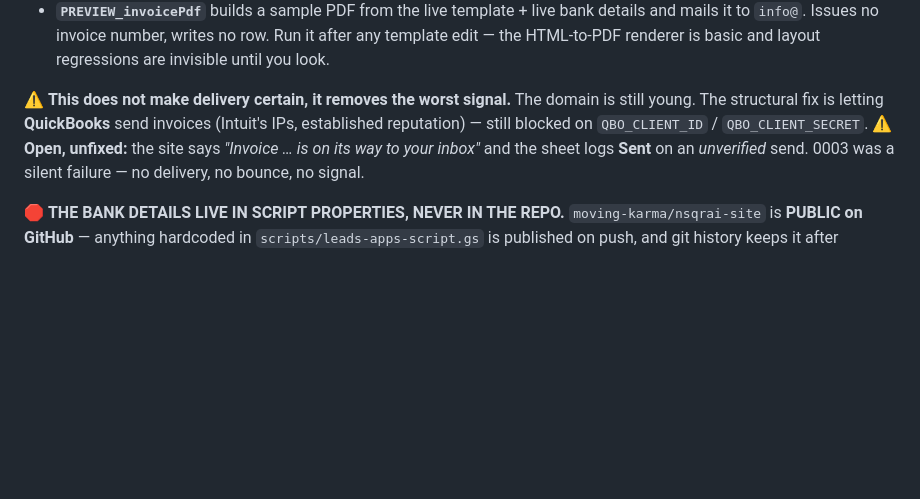
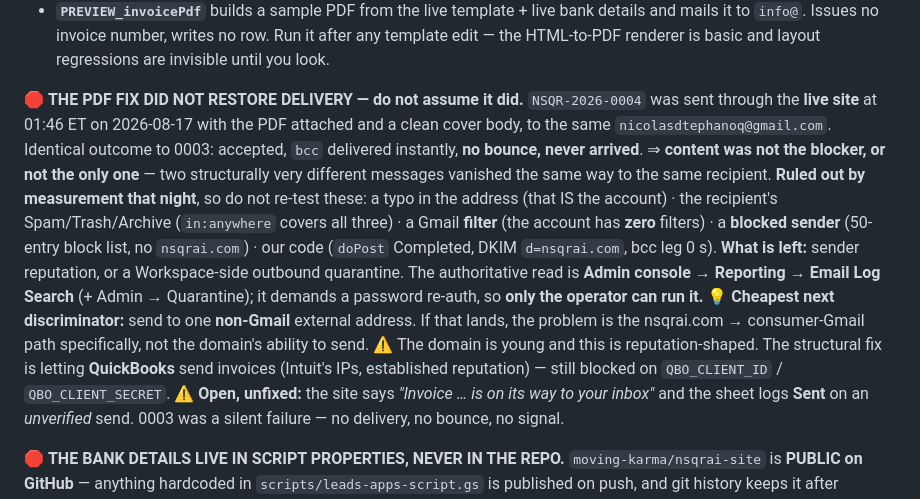
Before and after one commit to moving-karma/nsqrai-site, a Markdown page: CLAUDE.md, the part around the change. GitHub-like rendering; blank space fills up the shorter version.

Commit message:
docs: record that the PDF fix did NOT restore delivery
NSQR-2026-0004 went through the live site at 01:46 ET with the PDF attached
and a clean cover body, to the same recipient as 0003. Same outcome:
accepted, bcc delivered instantly, no bounce, never arrived.

So content was not the blocker, or not the only one. Records the five causes
ruled out by measurement that night so they are not re-tested, names Email
Log Search as the one authoritative check left (operator-only, needs a
password), and suggests a non-Gmail recipient as the cheapest next
discriminator.

Co-Authored-By: Claude Opus 5 <noreply@anthropic.com>

```diff
--- a/CLAUDE.md
+++ b/CLAUDE.md
@@ -141,9 +141,23 @@ external send this system ever made, and it is the only one that was a real deli
   it to `info@`. Issues no invoice number, writes no row. Run it after any template edit —
   the HTML-to-PDF renderer is basic and layout regressions are invisible until you look.
 
-⚠️ **This does not make delivery certain, it removes the worst signal.** The domain is still young.
-The structural fix is letting **QuickBooks** send invoices (Intuit's IPs, established reputation) —
-still blocked on `QBO_CLIENT_ID` / `QBO_CLIENT_SECRET`.
+🛑 **THE PDF FIX DID NOT RESTORE DELIVERY — do not assume it did.** `NSQR-2026-0004` was sent
+through the **live site** at 01:46 ET on 2026-08-17 with the PDF attached and a clean cover body,
+to the same `nicolasdtephanoq@gmail.com`. Identical outcome to 0003: accepted, `bcc` delivered
+instantly, **no bounce, never arrived**. ⇒ **content was not the blocker, or not the only one** —
+two structurally very different messages vanished the same way to the same recipient.
+**Ruled out by measurement that night**, so do not re-test these: a typo in the address (that IS
+the account) · the recipient's Spam/Trash/Archive (`in:anywhere` covers all three) · a Gmail
+**filter** (the account has **zero** filters) · a **blocked sender** (50-entry block list, no
+`nsqrai.com`) · our code (`doPost` Completed, DKIM `d=nsqrai.com`, bcc leg 0 s).
+**What is left:** sender reputation, or a Workspace-side outbound quarantine. The authoritative
+read is **Admin console → Reporting → Email Log Search** (+ Admin → Quarantine); it demands a
+password re-auth, so **only the operator can run it.**
+💡 **Cheapest next discriminator:** send to one **non-Gmail** external address. If that lands, the
+problem is the nsqrai.com → consumer-Gmail path specifically, not the domain's ability to send.
+⚠️ The domain is young and this is reputation-shaped. The structural fix is letting **QuickBooks**
+send invoices (Intuit's IPs, established reputation) — still blocked on `QBO_CLIENT_ID` /
+`QBO_CLIENT_SECRET`.
 ⚠️ **Open, unfixed:** the site says *"Invoice … is on its way to your inbox"* and the sheet logs
 **Sent** on an *unverified* send. 0003 was a silent failure — no delivery, no bounce, no signal.
 
```
